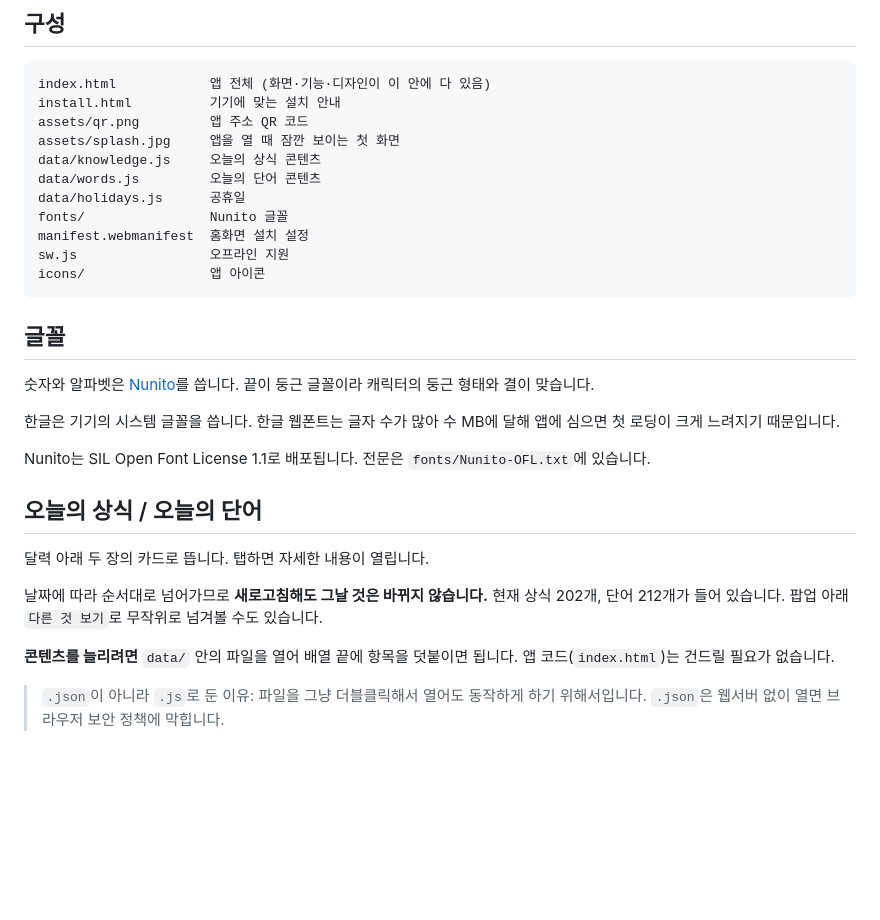
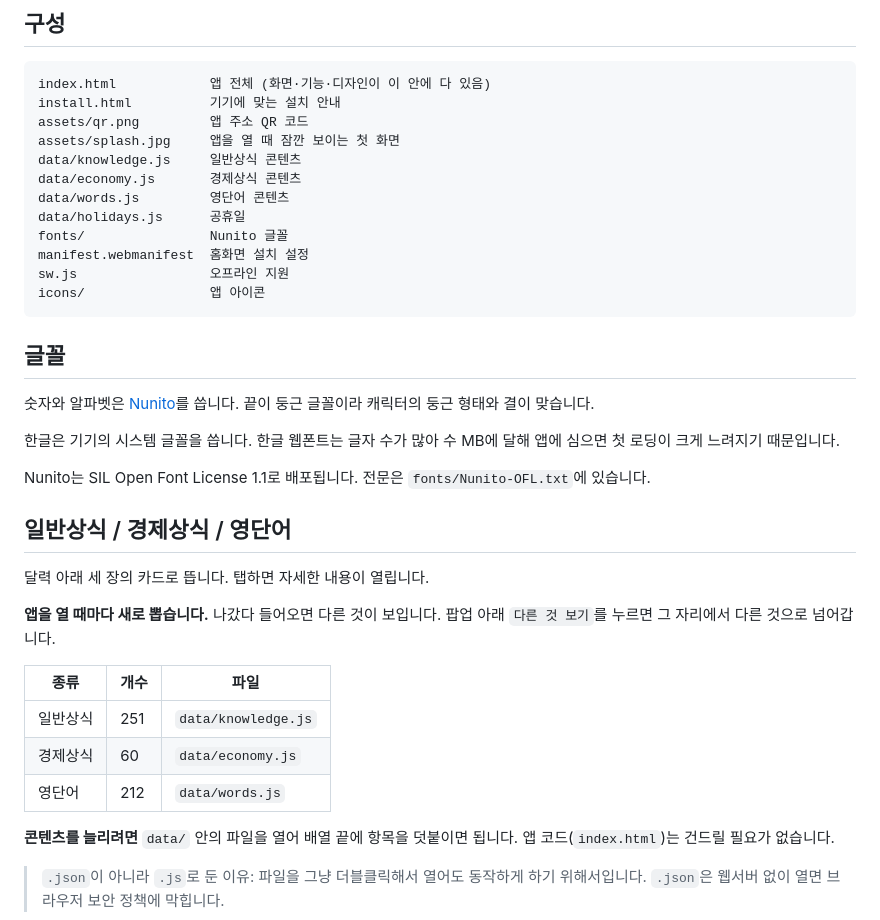
Before and after one commit to lyh100700/daily-board, a Markdown page: README.md, the part around the change. GitHub-like rendering; blank space fills up the shorter version.

Commit message:
README 를 지금 앱 상태에 맞게 갱신
알람 되돌리기 과정에서 옛 설명이 되살아나 있었다.
카드가 세 종류로 늘고 매번 랜덤으로 바뀐 점, 경제상식 파일이
추가된 점을 반영한다.

```diff
--- a/README.md
+++ b/README.md
@@ -45,8 +45,9 @@ index.html            앱 전체 (화면·기능·디자인이 이 안에 다
 install.html          기기에 맞는 설치 안내
 assets/qr.png         앱 주소 QR 코드
 assets/splash.jpg     앱을 열 때 잠깐 보이는 첫 화면
-data/knowledge.js     오늘의 상식 콘텐츠
-data/words.js         오늘의 단어 콘텐츠
+data/knowledge.js     일반상식 콘텐츠
+data/economy.js       경제상식 콘텐츠
+data/words.js         영단어 콘텐츠
 data/holidays.js      공휴일
 fonts/                Nunito 글꼴
 manifest.webmanifest  홈화면 설치 설정
@@ -64,13 +65,18 @@ icons/                앱 아이콘
 
 Nunito는 SIL Open Font License 1.1로 배포됩니다. 전문은 `fonts/Nunito-OFL.txt`에 있습니다.
 
-## 오늘의 상식 / 오늘의 단어
+## 일반상식 / 경제상식 / 영단어
 
-달력 아래 두 장의 카드로 뜹니다. 탭하면 자세한 내용이 열립니다.
+달력 아래 세 장의 카드로 뜹니다. 탭하면 자세한 내용이 열립니다.
 
-날짜에 따라 순서대로 넘어가므로 **새로고침해도 그날 것은 바뀌지 않습니다.**
-현재 상식 202개, 단어 212개가 들어 있습니다.
-팝업 아래 `다른 것 보기`로 무작위로 넘겨볼 수도 있습니다.
+**앱을 열 때마다 새로 뽑습니다.** 나갔다 들어오면 다른 것이 보입니다.
+팝업 아래 `다른 것 보기`를 누르면 그 자리에서 다른 것으로 넘어갑니다.
+
+| 종류 | 개수 | 파일 |
+|---|---|---|
+| 일반상식 | 251 | `data/knowledge.js` |
+| 경제상식 | 60 | `data/economy.js` |
+| 영단어 | 212 | `data/words.js` |
 
 **콘텐츠를 늘리려면** `data/` 안의 파일을 열어 배열 끝에 항목을 덧붙이면 됩니다.
 앱 코드(`index.html`)는 건드릴 필요가 없습니다.
```
